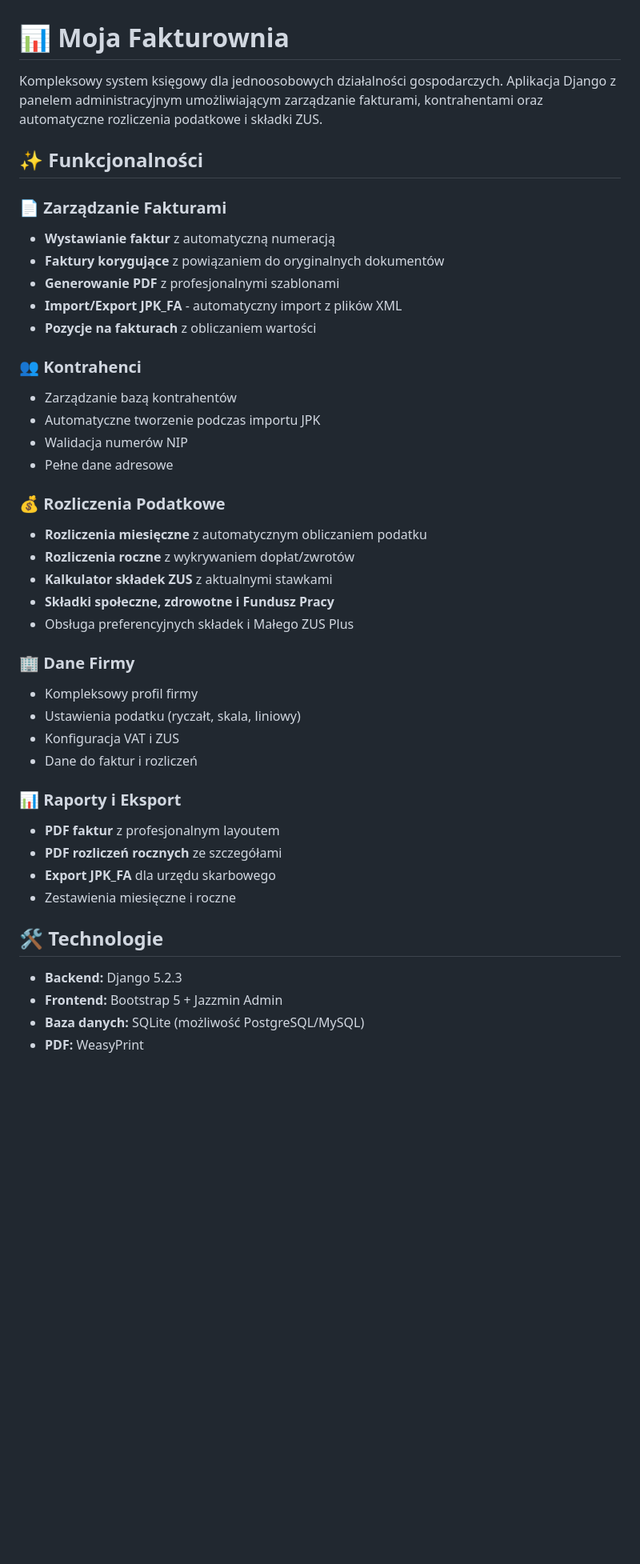
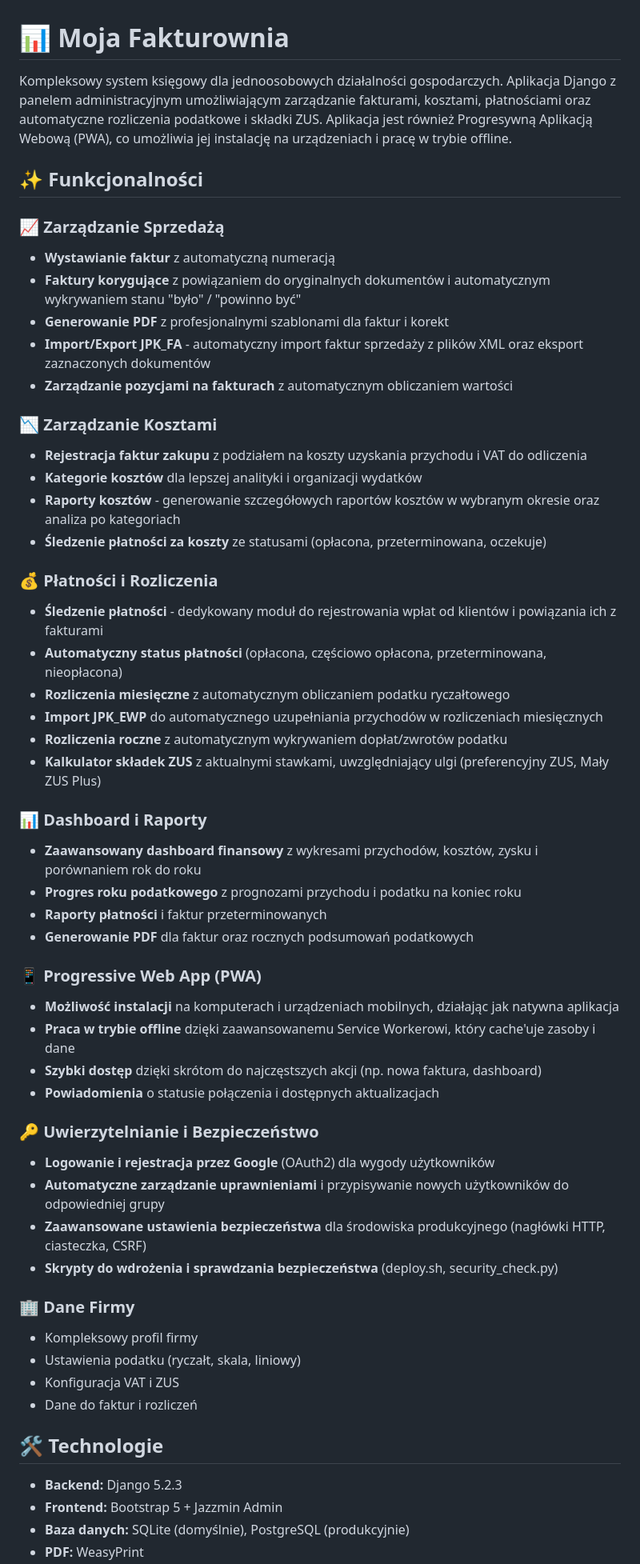
Before and after one commit to kwasiucionek/moja-fakturownia, a Markdown page: README.md, the part around one of its changes. Shown at 80% size. Drawn GitHub-style; blank space fills up the shorter version.

```diff
--- a/README.md
+++ b/README.md
@@ -1,28 +1,47 @@
 # 📊 Moja Fakturownia
 
-Kompleksowy system księgowy dla jednoosobowych działalności gospodarczych. Aplikacja Django z panelem administracyjnym umożliwiającym zarządzanie fakturami, kontrahentami oraz automatyczne rozliczenia podatkowe i składki ZUS.
+Kompleksowy system księgowy dla jednoosobowych działalności gospodarczych. Aplikacja Django z panelem administracyjnym umożliwiającym zarządzanie fakturami, kosztami, płatnościami oraz automatyczne rozliczenia podatkowe i składki ZUS. Aplikacja jest również Progresywną Aplikacją Webową (PWA), co umożliwia jej instalację na urządzeniach i pracę w trybie offline.
 
 ## ✨ Funkcjonalności
 
-### 📄 Zarządzanie Fakturami
+### 📈 Zarządzanie Sprzedażą
 - **Wystawianie faktur** z automatyczną numeracją
-- **Faktury korygujące** z powiązaniem do oryginalnych dokumentów
-- **Generowanie PDF** z profesjonalnymi szablonami
-- **Import/Export JPK_FA** - automatyczny import z plików XML
-- **Pozycje na fakturach** z obliczaniem wartości
+- **Faktury korygujące** z powiązaniem do oryginalnych dokumentów i automatycznym wykrywaniem stanu "było" / "powinno być"
+- **Generowanie PDF** z profesjonalnymi szablonami dla faktur i korekt
+- **Import/Export JPK_FA** - automatyczny import faktur sprzedaży z plików XML oraz eksport zaznaczonych dokumentów
+- **Zarządzanie pozycjami na fakturach** z automatycznym obliczaniem wartości
 
-### 👥 Kontrahenci
-- Zarządzanie bazą kontrahentów
-- Automatyczne tworzenie podczas importu JPK
-- Walidacja numerów NIP
-- Pełne dane adresowe
+### 📉 Zarządzanie Kosztami
+- **Rejestracja faktur zakupu** z podziałem na koszty uzyskania przychodu i VAT do odliczenia
+- **Kategorie kosztów** dla lepszej analityki i organizacji wydatków
+- **Raporty kosztów** - generowanie szczegółowych raportów kosztów w wybranym okresie oraz analiza po kategoriach
+- **Śledzenie płatności za koszty** ze statusami (opłacona, przeterminowana, oczekuje)
 
-### 💰 Rozliczenia Podatkowe
-- **Rozliczenia miesięczne** z automatycznym obliczaniem podatku
-- **Rozliczenia roczne** z wykrywaniem dopłat/zwrotów
-- **Kalkulator składek ZUS** z aktualnymi stawkami
-- **Składki społeczne, zdrowotne i Fundusz Pracy**
-- Obsługa preferencyjnych składek i Małego ZUS Plus
+### 💰 Płatności i Rozliczenia
+- **Śledzenie płatności** - dedykowany moduł do rejestrowania wpłat od klientów i powiązania ich z fakturami
+- **Automatyczny status płatności** (opłacona, częściowo opłacona, przeterminowana, nieopłacona)
+- **Rozliczenia miesięczne** z automatycznym obliczaniem podatku ryczałtowego
+- **Import JPK_EWP** do automatycznego uzupełniania przychodów w rozliczeniach miesięcznych
+- **Rozliczenia roczne** z automatycznym wykrywaniem dopłat/zwrotów podatku
+- **Kalkulator składek ZUS** z aktualnymi stawkami, uwzględniający ulgi (preferencyjny ZUS, Mały ZUS Plus)
+
+### 📊 Dashboard i Raporty
+- **Zaawansowany dashboard finansowy** z wykresami przychodów, kosztów, zysku i porównaniem rok do roku
+- **Progres roku podatkowego** z prognozami przychodu i podatku na koniec roku
+- **Raporty płatności** i faktur przeterminowanych
+- **Generowanie PDF** dla faktur oraz rocznych podsumowań podatkowych
+
+### 📱 Progressive Web App (PWA)
+- **Możliwość instalacji** na komputerach i urządzeniach mobilnych, działając jak natywna aplikacja
+- **Praca w trybie offline** dzięki zaawansowanemu Service Workerowi, który cache'uje zasoby i dane
+- **Szybki dostęp** dzięki skrótom do najczęstszych akcji (np. nowa faktura, dashboard)
+- **Powiadomienia** o statusie połączenia i dostępnych aktualizacjach
+
+### 🔑 Uwierzytelnianie i Bezpieczeństwo
+- **Logowanie i rejestracja przez Google** (OAuth2) dla wygody użytkowników
+- **Automatyczne zarządzanie uprawnieniami** i przypisywanie nowych użytkowników do odpowiedniej grupy
+- **Zaawansowane ustawienia bezpieczeństwa** dla środowiska produkcyjnego (nagłówki HTTP, ciasteczka, CSRF)
+- **Skrypty do wdrożenia i sprawdzania bezpieczeństwa** (deploy.sh, security_check.py)
 
 ### 🏢 Dane Firmy
 - Kompleksowy profil firmy
@@ -30,15 +49,9 @@ Kompleksowy system księgowy dla jednoosobowych działalności gospodarczych. Ap
 - Konfiguracja VAT i ZUS
 - Dane do faktur i rozliczeń
 
-### 📊 Raporty i Eksport
-- **PDF faktur** z profesjonalnym layoutem
-- **PDF rozliczeń rocznych** ze szczegółami
-- **Export JPK_FA** dla urzędu skarbowego
-- Zestawienia miesięczne i roczne
-
 ## 🛠️ Technologie
 
 - **Backend:** Django 5.2.3
 - **Frontend:** Bootstrap 5 + Jazzmin Admin
-- **Baza danych:** SQLite (możliwość PostgreSQL/MySQL)
+- **Baza danych:** SQLite (domyślnie), PostgreSQL (produkcyjnie)
 - **PDF:** WeasyPrint
```
Also changed, not shown: other parts of README.md (+61 -29 lines).
